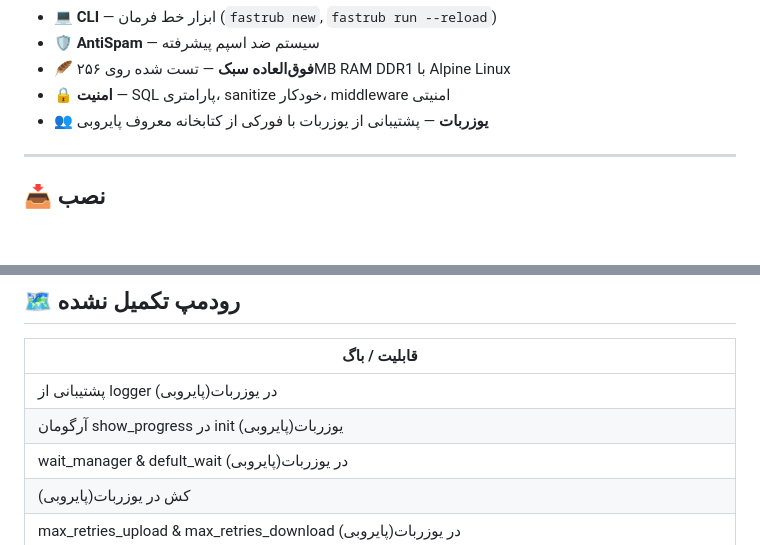
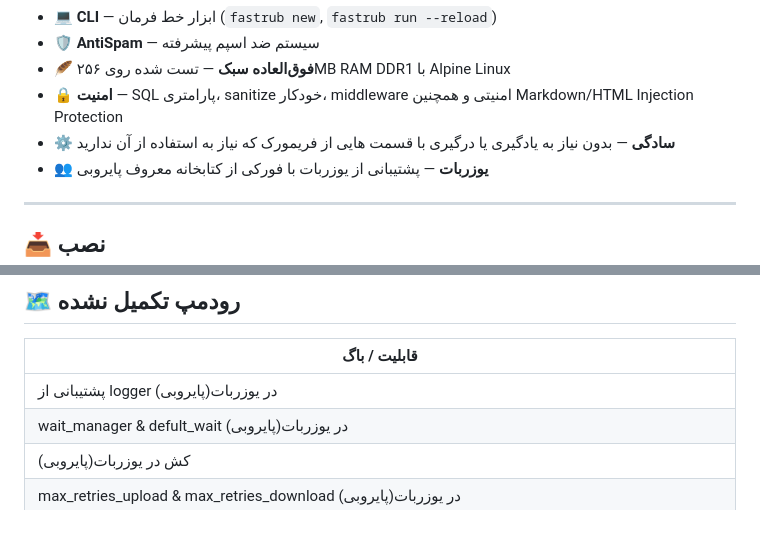
Before and after one commit to OandONE/fast_rub, a Markdown page: README.md, 2 parts joined by grey strips. Rendered like a GitHub page; blank space fills up the shorter version.

Commit message:
Update: ReadMe

```diff
--- a/README.md
+++ b/README.md
@@ -59,7 +59,8 @@
 - 💻 **CLI** — ابزار خط فرمان (`fastrub new`, `fastrub run --reload`)
 - 🛡️ **AntiSpam** — سیستم ضد اسپم پیشرفته
 - 🪶 **فوق‌العاده سبک** — تست شده روی ۲۵۶MB RAM DDR1 با Alpine Linux
-- 🔒 **امنیت** — SQL پارامتری، sanitize خودکار، middleware امنیتی
+- 🔒 **امنیت** — SQL پارامتری، sanitize خودکار، middleware امنیتی و همچنین Markdown/HTML Injection Protection
+- ⚙️ **سادگی** — بدون نیاز به یادگیری یا درگیری با قسمت هایی از فریمورک که نیاز به استفاده از آن ندارید
 - 👥 **یوزربات** — پشتیبانی از یوزربات با فورکی از کتابخانه معروف پایروبی
 
 ---
@@ -522,7 +523,6 @@ fast_rub
 | قابلیت / باگ |
 |---------|
 | پشتیبانی از logger در یوزربات(پایروبی) |
-| آرگومان show_progress در init یوزربات(پایروبی) |
 | wait_manager & defult_wait در یوزربات(پایروبی) |
 | کش در یوزربات(پایروبی) |
 | max_retries_upload & max_retries_download در یوزربات(پایروبی) |
```
